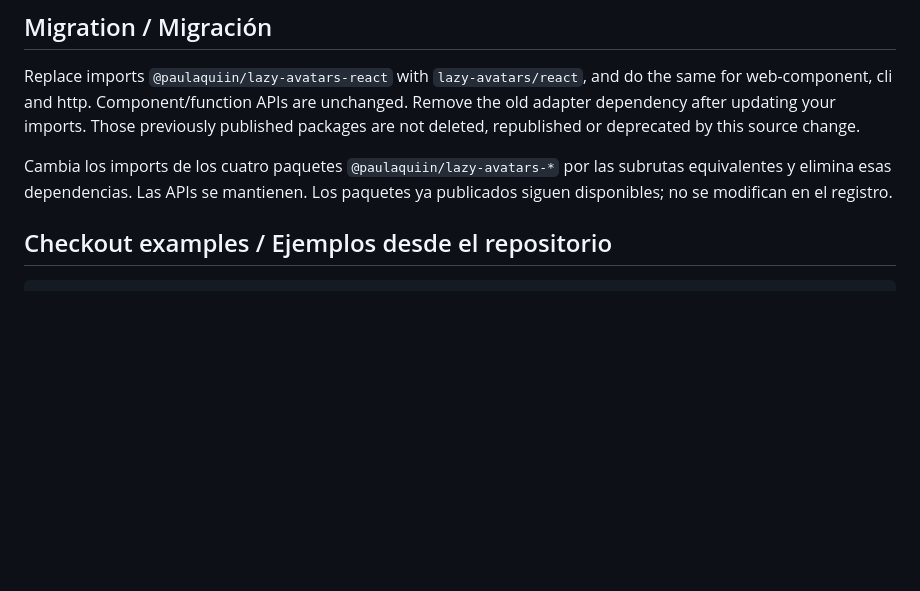
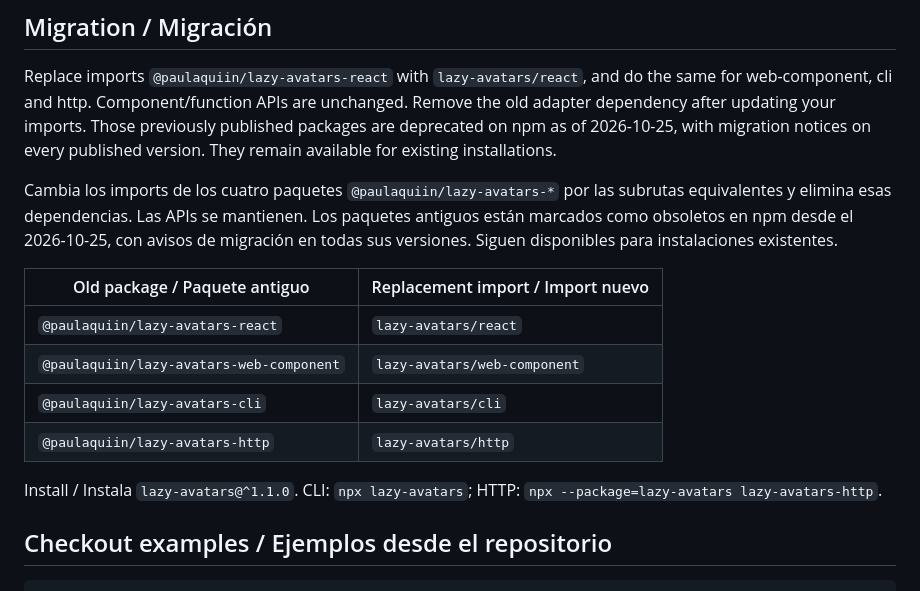
Before and after one commit to paulaquiin/lazy-avatars, a Markdown page: docs/INTEGRATIONS.md, the part around the change. Rendered like a GitHub page; blank space fills up the shorter version.

Commit message:
docs: record deprecated scoped packages and migration

```diff
--- a/docs/INTEGRATIONS.md
+++ b/docs/INTEGRATIONS.md
@@ -33,11 +33,23 @@ El web component conserva el registro explícito y el aislamiento de shadow DOM.
 Replace imports `@paulaquiin/lazy-avatars-react` with `lazy-avatars/react`, and do
 the same for web-component, cli and http. Component/function APIs are unchanged.
 Remove the old adapter dependency after updating your imports. Those previously
-published packages are not deleted, republished or deprecated by this source change.
+published packages are deprecated on npm as of 2026-10-25, with migration notices
+on every published version. They remain available for existing installations.
 
 Cambia los imports de los cuatro paquetes `@paulaquiin/lazy-avatars-*` por las
 subrutas equivalentes y elimina esas dependencias. Las APIs se mantienen. Los
-paquetes ya publicados siguen disponibles; no se modifican en el registro.
+paquetes antiguos están marcados como obsoletos en npm desde el 2026-10-25,
+con avisos de migración en todas sus versiones. Siguen disponibles para instalaciones existentes.
+
+| Old package / Paquete antiguo            | Replacement import / Import nuevo |
+| ---------------------------------------- | --------------------------------- |
+| `@paulaquiin/lazy-avatars-react`         | `lazy-avatars/react`              |
+| `@paulaquiin/lazy-avatars-web-component` | `lazy-avatars/web-component`      |
+| `@paulaquiin/lazy-avatars-cli`           | `lazy-avatars/cli`                |
+| `@paulaquiin/lazy-avatars-http`          | `lazy-avatars/http`               |
+
+Install / Instala `lazy-avatars@^1.1.0`. CLI: `npx lazy-avatars`;
+HTTP: `npx --package=lazy-avatars lazy-avatars-http`.
 
 ## Checkout examples / Ejemplos desde el repositorio
 
```
Also changed, not shown: docs/RELEASING.md (+1 -1 lines).
